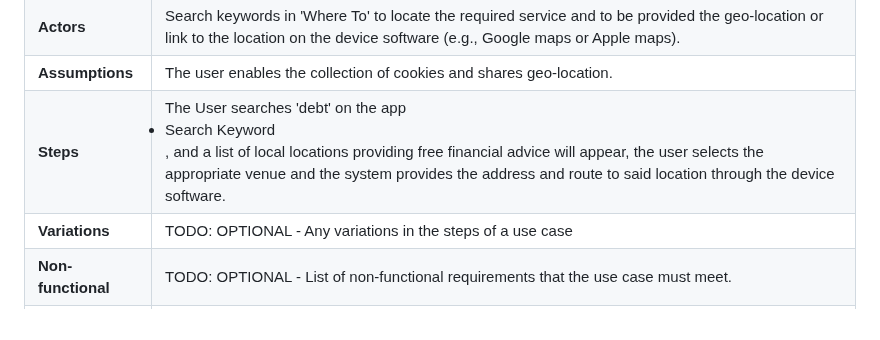
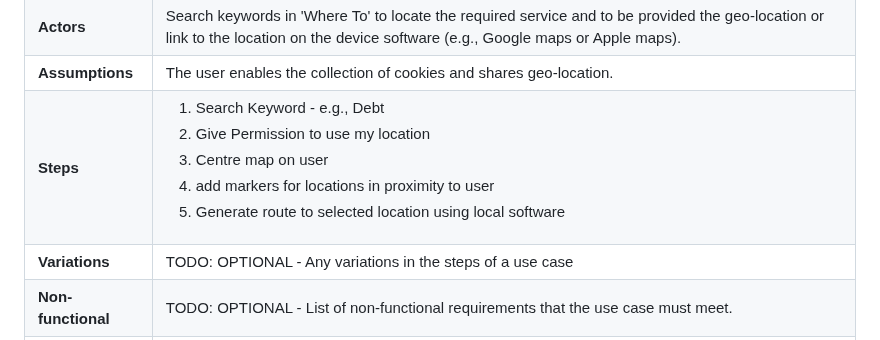
Before and after one commit to starphillips/BristolOpenData, a Markdown page: docs/requirements.md, the part around the change. GitHub-like rendering.

```diff
--- a/docs/requirements.md
+++ b/docs/requirements.md
@@ -41,7 +41,7 @@ TODO: Describe each use case (at least one per team member).
 | **Description** | To identify services required through the use of keywords and provide location.
 | **Actors** | Search keywords in 'Where To' to locate the required service and to be provided the geo-location or link to the location on the device software (e.g., Google maps or Apple maps).
 | **Assumptions** | The user enables the collection of cookies and shares geo-location.
-| **Steps** | The User searches 'debt' on the app <o1><li> Search Keyword </li>, and a list of local locations providing free financial advice will appear, the user selects the appropriate venue and the system provides the address and route to said location through the device software.
+| **Steps** | <ol><li> Search Keyword - e.g., Debt</li><li> Give Permission to use my location</li><li> Centre map on user</li><li> add markers for locations in proximity to user</li><li> Generate route to selected location using local software</li>
 | **Variations** | TODO: OPTIONAL - Any variations in the steps of a use case |
 | **Non-functional** | TODO: OPTIONAL - List of non-functional requirements that the use case must meet. |
 | **Issues** | TODO: OPTIONAL - List of issues that remain to be resolved |
```
